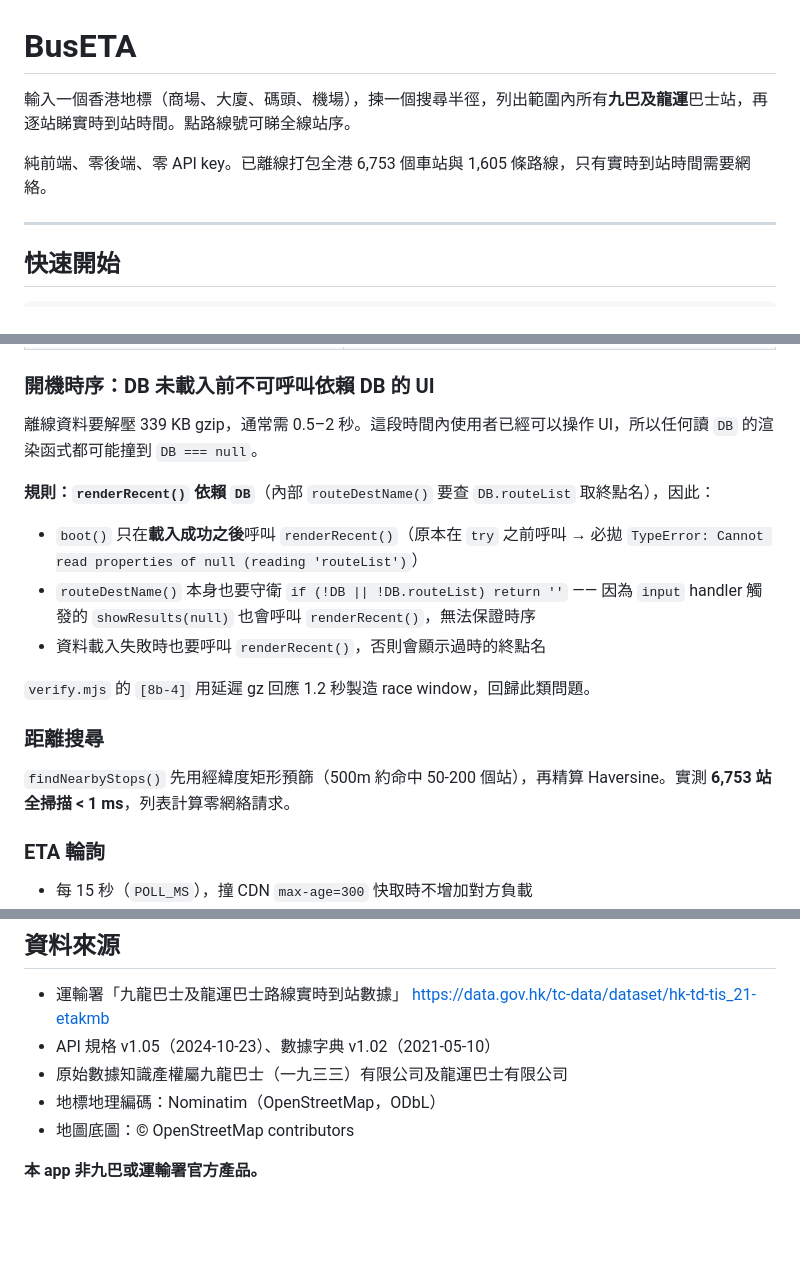
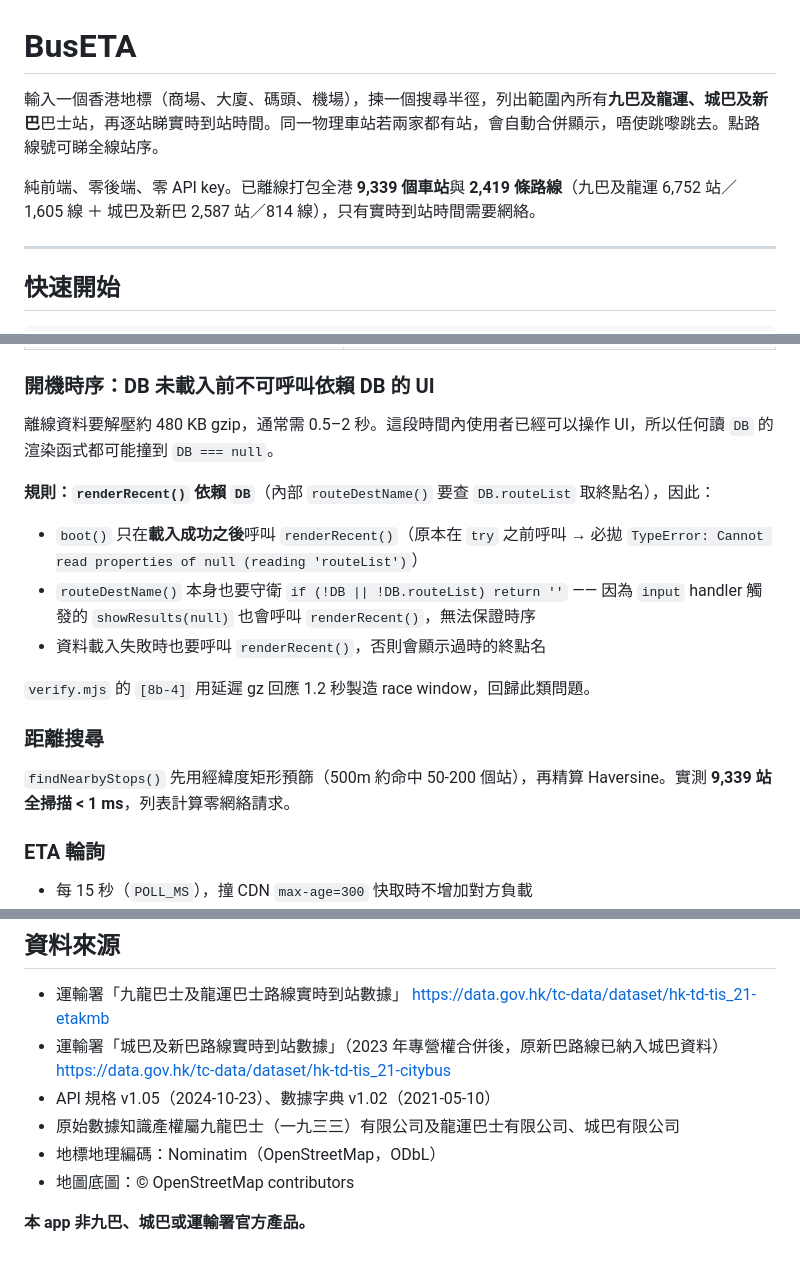
Before and after one commit to hklamsir/hkbuseta, a Markdown page: README.md, 3 parts joined by grey strips. Drawn GitHub-style; blank space fills up the shorter version.

```diff
--- a/README.md
+++ b/README.md
@@ -1,8 +1,8 @@
 # BusETA
 
-輸入一個香港地標（商場、大廈、碼頭、機場），揀一個搜尋半徑，列出範圍內所有**九巴及龍運**巴士站，再逐站睇實時到站時間。點路線號可睇全線站序。
+輸入一個香港地標（商場、大廈、碼頭、機場），揀一個搜尋半徑，列出範圍內所有**九巴及龍運、城巴及新巴**巴士站，再逐站睇實時到站時間。同一物理車站若兩家都有站，會自動合併顯示，唔使跳嚟跳去。點路線號可睇全線站序。
 
-純前端、零後端、零 API key。已離線打包全港 6,753 個車站與 1,605 條路線，只有實時到站時間需要網絡。
+純前端、零後端、零 API key。已離線打包全港 **9,339 個車站**與 **2,419 條路線**（九巴及龍運 6,752 站／1,605 線 ＋ 城巴及新巴 2,587 站／814 線），只有實時到站時間需要網絡。
 
 ---
 
@@ -224,7 +226,7 @@ Nominatim 是 OSM 提供的免費公開服務，其[使用政策](https://operat
 
 ### 開機時序：DB 未載入前不可呼叫依賴 DB 的 UI
 
-離線資料要解壓 339 KB gzip，通常需 0.5–2 秒。這段時間內使用者已經可以操作 UI，所以任何讀 `DB` 的渲染函式都可能撞到 `DB === null`。
+離線資料要解壓約 480 KB gzip，通常需 0.5–2 秒。這段時間內使用者已經可以操作 UI，所以任何讀 `DB` 的渲染函式都可能撞到 `DB === null`。
 
 **規則：`renderRecent()` 依賴 `DB`**（內部 `routeDestName()` 要查 `DB.routeList` 取終點名），因此：
 
@@ -236,7 +238,7 @@ Nominatim 是 OSM 提供的免費公開服務，其[使用政策](https://operat
 
 ### 距離搜尋
 
-`findNearbyStops()` 先用經緯度矩形預篩（500m 約命中 50-200 個站），再精算 Haversine。實測 **6,753 站全掃描 < 1 ms**，列表計算零網絡請求。
+`findNearbyStops()` 先用經緯度矩形預篩（500m 約命中 50-200 個站），再精算 Haversine。實測 **9,339 站全掃描 < 1 ms**，列表計算零網絡請求。
 
 ### ETA 輪詢
 
@@ -286,9 +288,11 @@ Nominatim 是 OSM 提供的免費公開服務，其[使用政策](https://operat
 
 - 運輸署「九龍巴士及龍運巴士路線實時到站數據」
   https://data.gov.hk/tc-data/dataset/hk-td-tis_21-etakmb
+- 運輸署「城巴及新巴路線實時到站數據」（2023 年專營權合併後，原新巴路線已納入城巴資料）
+  https://data.gov.hk/tc-data/dataset/hk-td-tis_21-citybus
 - API 規格 v1.05（2024-10-23）、數據字典 v1.02（2021-05-10）
-- 原始數據知識產權屬九龍巴士（一九三三）有限公司及龍運巴士有限公司
+- 原始數據知識產權屬九龍巴士（一九三三）有限公司及龍運巴士有限公司、城巴有限公司
 - 地標地理編碼：Nominatim（OpenStreetMap，ODbL）
 - 地圖底圖：© OpenStreetMap contributors
 
-**本 app 非九巴或運輸署官方產品。**
+**本 app 非九巴、城巴或運輸署官方產品。**
```
Also changed, not shown: other parts of README.md (+13 -11 lines).
